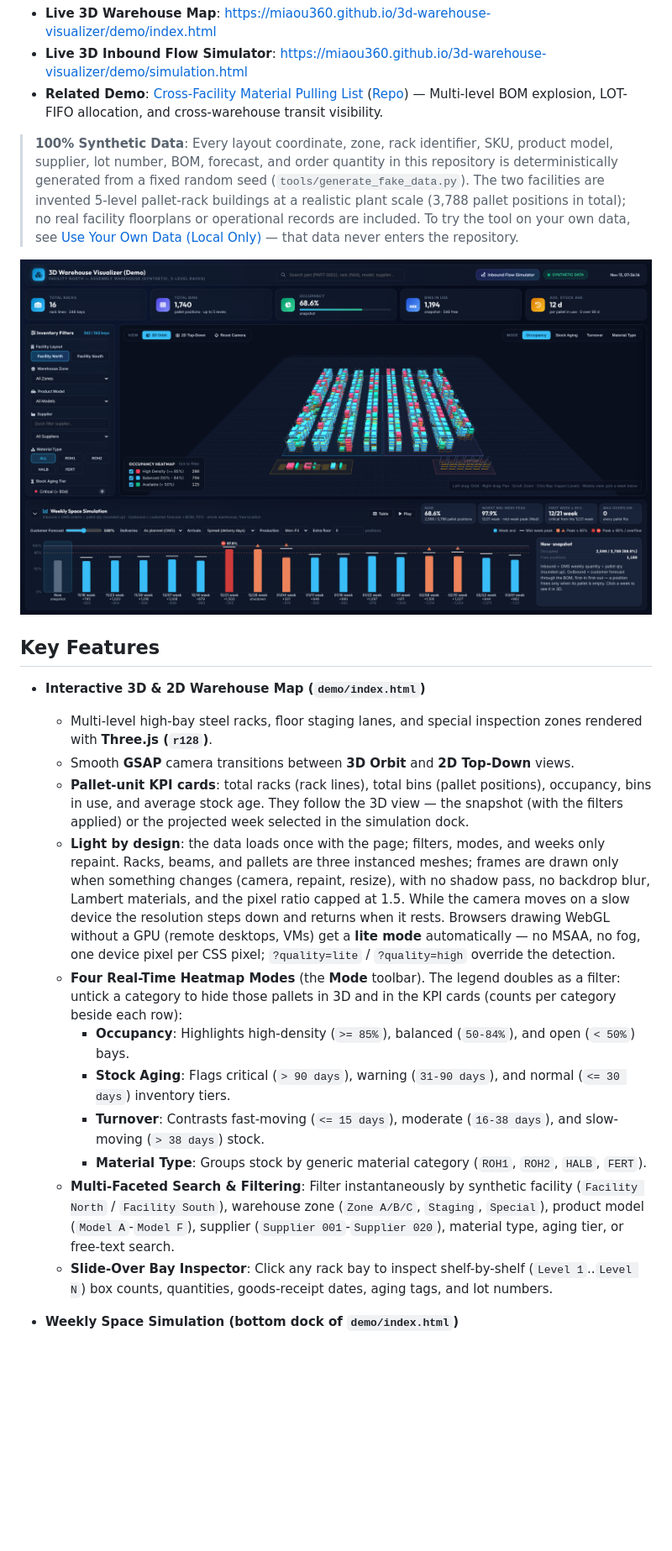
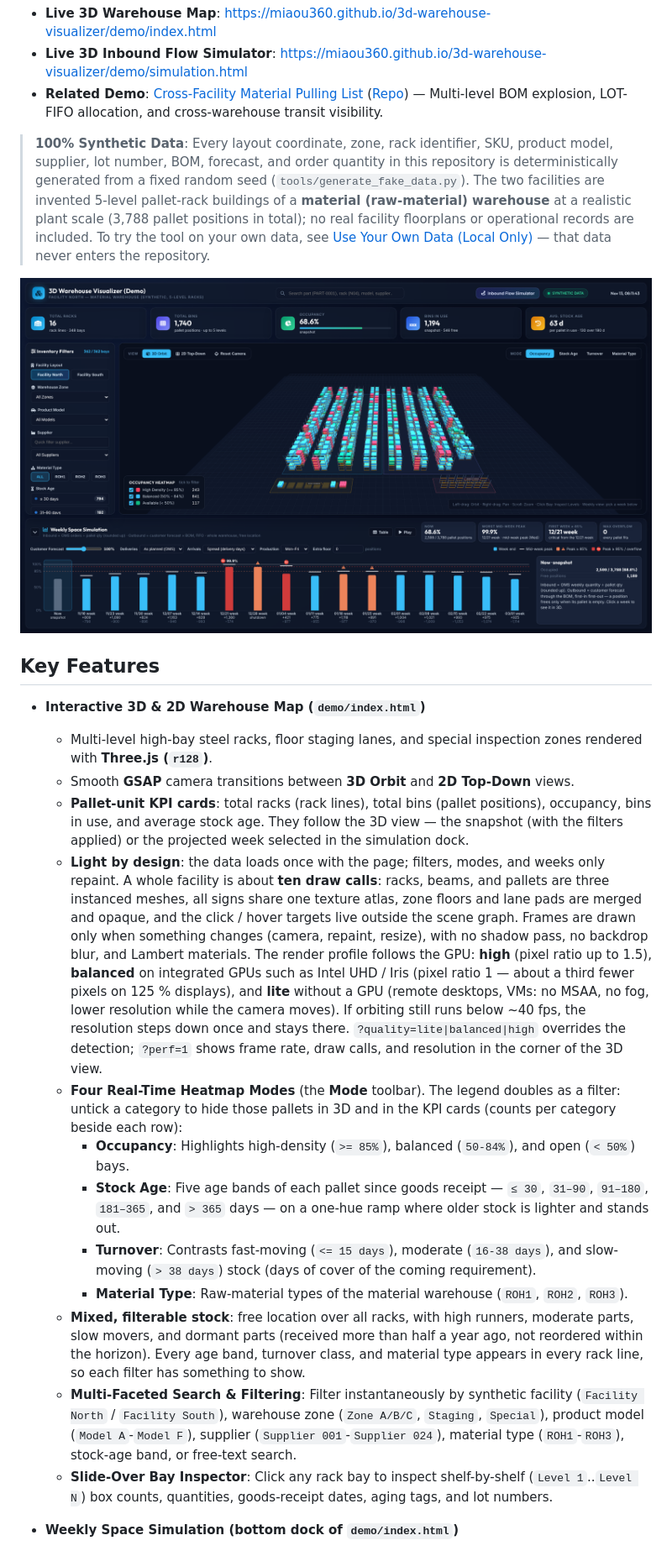
Before and after one commit to Miaou360/3d-warehouse-visualizer, a Markdown page: README.md, the part around one of its changes. Shown at 84% size. Rendered like a GitHub page; pictures changed too: docs/screenshots/overview_occupancy.png; blank space fills up the shorter version.

```diff
--- a/README.md
+++ b/README.md
@@ -10,7 +10,7 @@ An interactive WebGL digital-twin prototype for exploring rack-level warehouse i
 - **Live 3D Inbound Flow Simulator**: https://miaou360.github.io/3d-warehouse-visualizer/demo/simulation.html
 - **Related Demo**: [Cross-Facility Material Pulling List](https://miaou360.github.io/sequencing-pulling-list/demo/index.html) ([Repo](https://github.com/Miaou360/sequencing-pulling-list)) — Multi-level BOM explosion, LOT-FIFO allocation, and cross-warehouse transit visibility.
 
-> **100% Synthetic Data**: Every layout coordinate, zone, rack identifier, SKU, product model, supplier, lot number, BOM, forecast, and order quantity in this repository is deterministically generated from a fixed random seed (`tools/generate_fake_data.py`). The two facilities are invented 5-level pallet-rack buildings at a realistic plant scale (3,788 pallet positions in total); no real facility floorplans or operational records are included. To try the tool on your own data, see [Use Your Own Data (Local Only)](#use-your-own-data-local-only) — that data never enters the repository.
+> **100% Synthetic Data**: Every layout coordinate, zone, rack identifier, SKU, product model, supplier, lot number, BOM, forecast, and order quantity in this repository is deterministically generated from a fixed random seed (`tools/generate_fake_data.py`). The two facilities are invented 5-level pallet-rack buildings of a **material (raw-material) warehouse** at a realistic plant scale (3,788 pallet positions in total); no real facility floorplans or operational records are included. To try the tool on your own data, see [Use Your Own Data (Local Only)](#use-your-own-data-local-only) — that data never enters the repository.
 
 [![3D Warehouse Overview — Click to Open Live Demo](docs/screenshots/overview_occupancy.png)](https://miaou360.github.io/3d-warehouse-visualizer/demo/index.html)
 
@@ -20,13 +20,14 @@ An interactive WebGL digital-twin prototype for exploring rack-level warehouse i
   - Multi-level high-bay steel racks, floor staging lanes, and special inspection zones rendered with **Three.js (`r128`)**.
   - Smooth **GSAP** camera transitions between **3D Orbit** and **2D Top-Down** views.
   - **Pallet-unit KPI cards**: total racks (rack lines), total bins (pallet positions), occupancy, bins in use, and average stock age. They follow the 3D view — the snapshot (with the filters applied) or the projected week selected in the simulation dock.
-  - **Light by design**: the data loads once with the page; filters, modes, and weeks only repaint. Racks, beams, and pallets are three instanced meshes; frames are drawn only when something changes (camera, repaint, resize), with no shadow pass, no backdrop blur, Lambert materials, and the pixel ratio capped at 1.5. While the camera moves on a slow device the resolution steps down and returns when it rests. Browsers drawing WebGL without a GPU (remote desktops, VMs) get a **lite mode** automatically — no MSAA, no fog, one device pixel per CSS pixel; `?quality=lite` / `?quality=high` override the detection.
+  - **Light by design**: the data loads once with the page; filters, modes, and weeks only repaint. A whole facility is about **ten draw calls**: racks, beams, and pallets are three instanced meshes, all signs share one texture atlas, zone floors and lane pads are merged and opaque, and the click / hover targets live outside the scene graph. Frames are drawn only when something changes (camera, repaint, resize), with no shadow pass, no backdrop blur, and Lambert materials. The render profile follows the GPU: **high** (pixel ratio up to 1.5), **balanced** on integrated GPUs such as Intel UHD / Iris (pixel ratio 1 — about a third fewer pixels on 125 % displays), and **lite** without a GPU (remote desktops, VMs: no MSAA, no fog, lower resolution while the camera moves). If orbiting still runs below ~40 fps, the resolution steps down once and stays there. `?quality=lite|balanced|high` overrides the detection; `?perf=1` shows frame rate, draw calls, and resolution in the corner of the 3D view.
   - **Four Real-Time Heatmap Modes** (the **Mode** toolbar). The legend doubles as a filter: untick a category to hide those pallets in 3D and in the KPI cards (counts per category beside each row):
     - **Occupancy**: Highlights high-density (`>= 85%`), balanced (`50-84%`), and open (`< 50%`) bays.
-    - **Stock Aging**: Flags critical (`> 90 days`), warning (`31-90 days`), and normal (`<= 30 days`) inventory tiers.
-    - **Turnover**: Contrasts fast-moving (`<= 15 days`), moderate (`16-38 days`), and slow-moving (`> 38 days`) stock.
-    - **Material Type**: Groups stock by generic material category (`ROH1`, `ROH2`, `HALB`, `FERT`).
-  - **Multi-Faceted Search & Filtering**: Filter instantaneously by synthetic facility (`Facility North` / `Facility South`), warehouse zone (`Zone A/B/C`, `Staging`, `Special`), product model (`Model A`-`Model F`), supplier (`Supplier 001`-`Supplier 020`), material type, aging tier, or free-text search.
+    - **Stock Age**: Five age bands of each pallet since goods receipt — `≤ 30`, `31–90`, `91–180`, `181–365`, and `> 365` days — on a one-hue ramp where older stock is lighter and stands out.
+    - **Turnover**: Contrasts fast-moving (`<= 15 days`), moderate (`16-38 days`), and slow-moving (`> 38 days`) stock (days of cover of the coming requirement).
+    - **Material Type**: Raw-material types of the material warehouse (`ROH1`, `ROH2`, `ROH3`).
+  - **Mixed, filterable stock**: free location over all racks, with high runners, moderate parts, slow movers, and dormant parts (received more than half a year ago, not reordered within the horizon). Every age band, turnover class, and material type appears in every rack line, so each filter has something to show.
+  - **Multi-Faceted Search & Filtering**: Filter instantaneously by synthetic facility (`Facility North` / `Facility South`), warehouse zone (`Zone A/B/C`, `Staging`, `Special`), product model (`Model A`-`Model F`), supplier (`Supplier 001`-`Supplier 024`), material type (`ROH1`-`ROH3`), stock-age band, or free-text search.
   - **Slide-Over Bay Inspector**: Click any rack bay to inspect shelf-by-shelf (`Level 1`..`Level N`) box counts, quantities, goods-receipt dates, aging tags, and lot numbers.
 
 - **Weekly Space Simulation (bottom dock of `demo/index.html`)**
```
Also changed, not shown: other parts of README.md (+3 -3 lines), docs/screenshots/heatmap_aging_detail.png, docs/screenshots/weekly_space_simulation.png, 11 other files.
